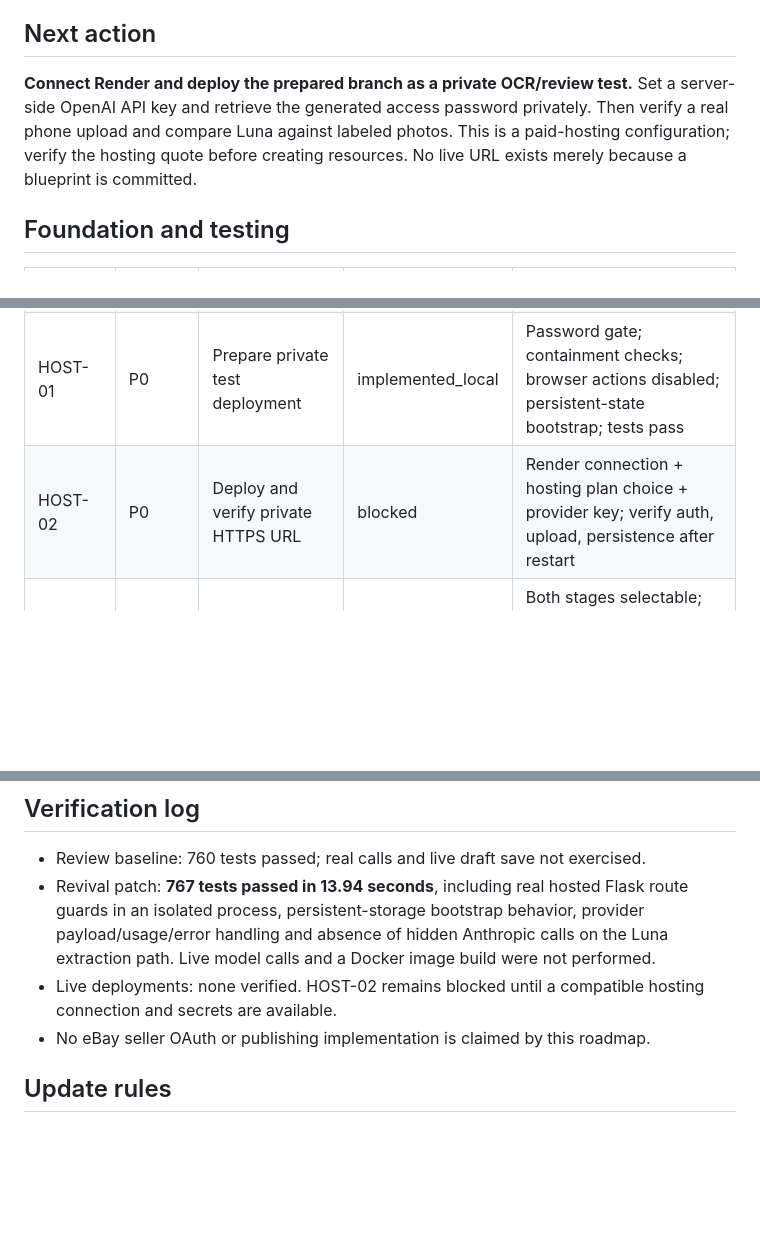
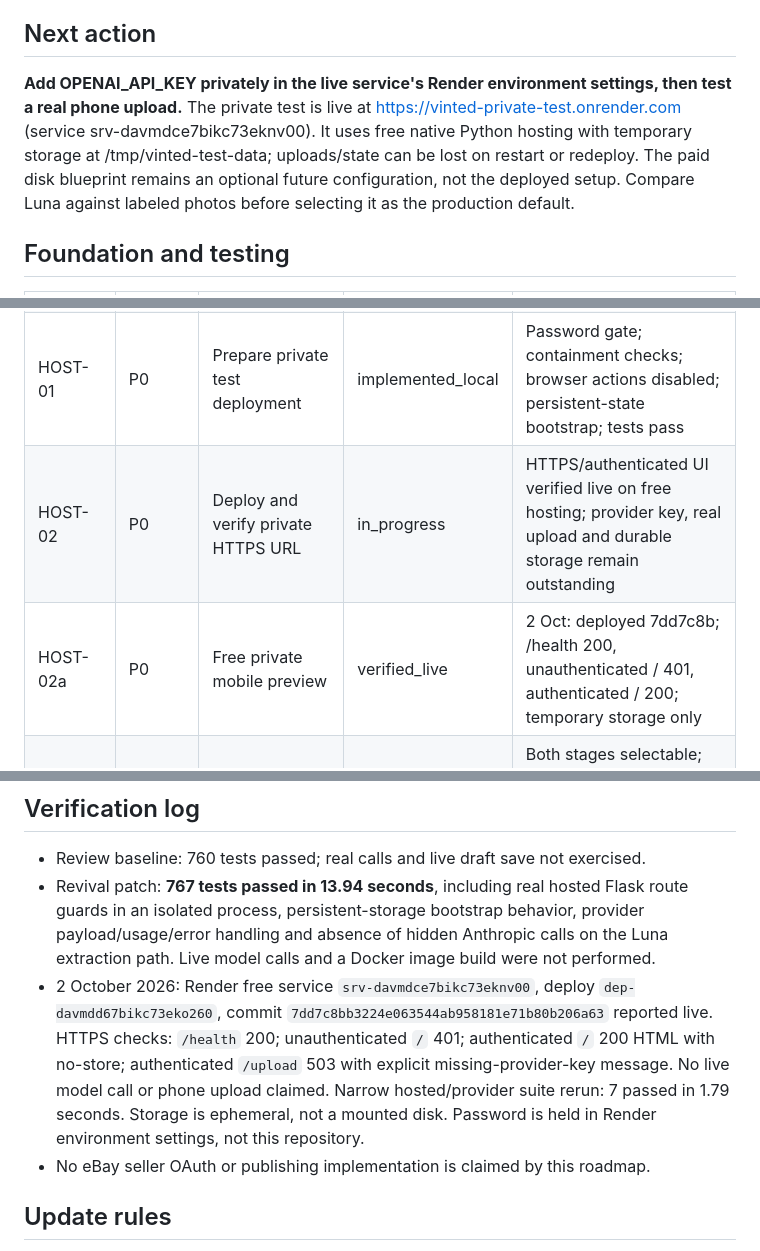
Before and after one commit to krisfab8/Vinted-draft-list, a Markdown page: docs/TASK_TRACKER.md, 3 parts joined by grey strips. GitHub-like rendering; blank space fills up the shorter version.

Commit message:
Record verified free mobile preview and remaining OCR setup

```diff
--- a/docs/TASK_TRACKER.md
+++ b/docs/TASK_TRACKER.md
@@ -6,7 +6,7 @@ Priority order: private usable test → reliable state/costs → labeled model e
 
 ## Next action
 
-**Connect Render and deploy the prepared branch as a private OCR/review test.** Set a server-side OpenAI API key and retrieve the generated access password privately. Then verify a real phone upload and compare Luna against labeled photos. This is a paid-hosting configuration; verify the hosting quote before creating resources. No live URL exists merely because a blueprint is committed.
+**Add OPENAI_API_KEY privately in the live service's Render environment settings, then test a real phone upload.** The private test is live at https://vinted-private-test.onrender.com (service srv-davmdce7bikc73eknv00). It uses free native Python hosting with temporary storage at /tmp/vinted-test-data; uploads/state can be lost on restart or redeploy. The paid disk blueprint remains an optional future configuration, not the deployed setup. Compare Luna against labeled photos before selecting it as the production default.
 
 ## Foundation and testing
 
@@ -15,7 +15,8 @@ Priority order: private usable test → reliable state/costs → labeled model e
 | DOC-01 | P0 | Operating guide and stable task list | implemented_local | Documents checked in with statuses, dependencies and handoff process |
 | DOC-02 | P0 | eBay/multi-platform product roadmap | implemented_local | Shared inventory, platform boundaries and phased acceptance criteria documented |
 | HOST-01 | P0 | Prepare private test deployment | implemented_local | Password gate; containment checks; browser actions disabled; persistent-state bootstrap; tests pass |
-| HOST-02 | P0 | Deploy and verify private HTTPS URL | blocked | Render connection + hosting plan choice + provider key; verify auth, upload, persistence after restart |
+| HOST-02 | P0 | Deploy and verify private HTTPS URL | in_progress | HTTPS/authenticated UI verified live on free hosting; provider key, real upload and durable storage remain outstanding |
+| HOST-02a | P0 | Free private mobile preview | verified_live | 2 Oct: deployed 7dd7c8b; /health 200, unauthenticated / 401, authenticated / 200; temporary storage only |
 | MODEL-01 | P0 | Opt-in Luna image + writer adapters | implemented_local | Both stages selectable; no hidden Anthropic fallback; usage returned; incomplete/error responses rejected; mocked tests pass |
 | MODEL-02 | P0 | Live Luna smoke test | blocked | HOST-02; real label output, billed usage and correction quality checked; provider access verified |
 | MODEL-03 | P1 | Label 50–100 representative items | todo | Original photos and exact visible brand/size/material truth, including unknown/unreadable fields |
@@ -85,7 +86,7 @@ Priority order: private usable test → reliable state/costs → labeled model e
 
 - Review baseline: 760 tests passed; real calls and live draft save not exercised.
 - Revival patch: **767 tests passed in 13.94 seconds**, including real hosted Flask route guards in an isolated process, persistent-storage bootstrap behavior, provider payload/usage/error handling and absence of hidden Anthropic calls on the Luna extraction path. Live model calls and a Docker image build were not performed.
-- Live deployments: none verified. HOST-02 remains blocked until a compatible hosting connection and secrets are available.
+- 2 October 2026: Render free service `srv-davmdce7bikc73eknv00`, deploy `dep-davmdd67bikc73eko260`, commit `7dd7c8bb3224e063544ab958181e71b80b206a63` reported live. HTTPS checks: `/health` 200; unauthenticated `/` 401; authenticated `/` 200 HTML with no-store; authenticated `/upload` 503 with explicit missing-provider-key message. No live model call or phone upload claimed. Narrow hosted/provider suite rerun: 7 passed in 1.79 seconds. Storage is ephemeral, not a mounted disk. Password is held in Render environment settings, not this repository.
 - No eBay seller OAuth or publishing implementation is claimed by this roadmap.
 
 ## Update rules
```
